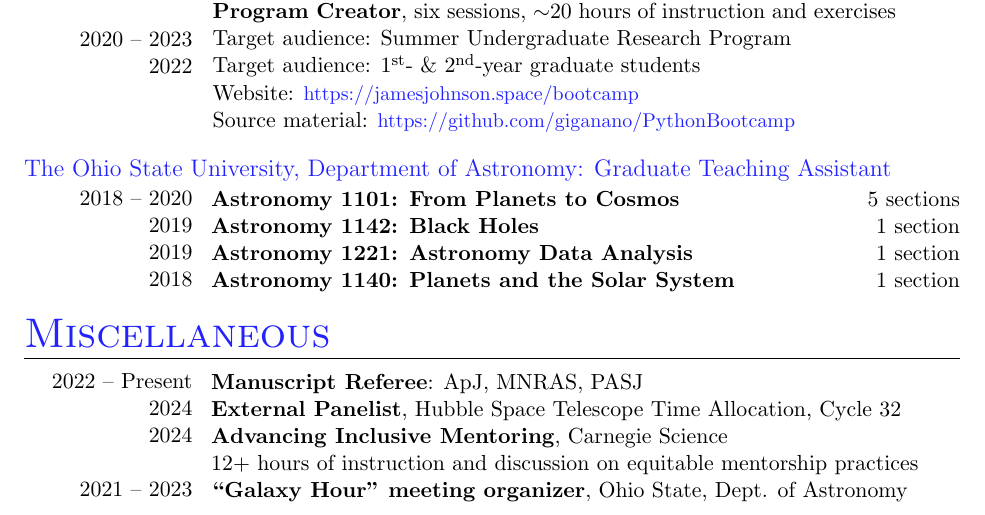
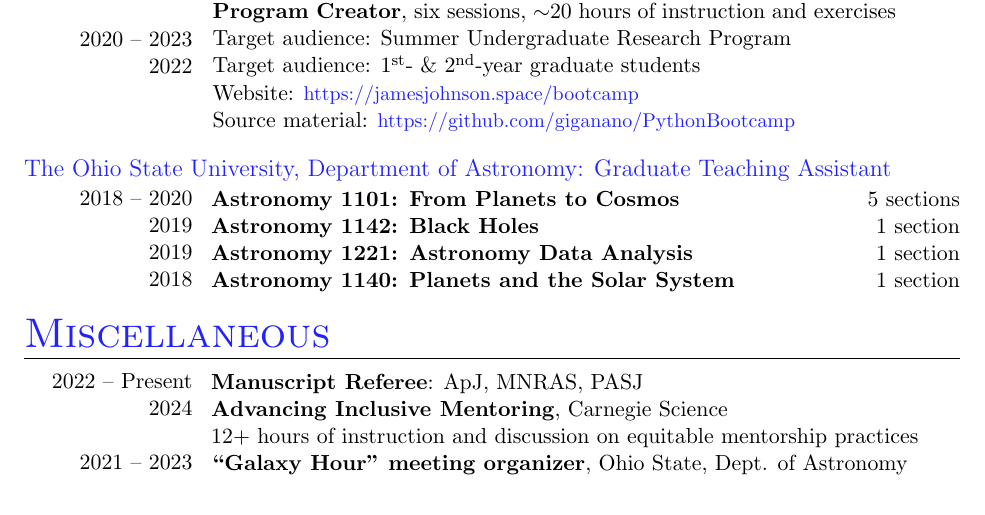
Before and after one commit to giganano/vita, a LaTeX CV (vita.tex, which reads misc.tex): part of page 2 of 5, cut so that both start at the same text. Compiled offline with pdfLaTeX; a LaTeX package or settings file that is missing is left out.

Commit message:
maint: minor updates

```diff
--- a/misc.tex
+++ b/misc.tex
@@ -7,7 +7,6 @@
 	\raggedleft
 	2022 -- Present \par
 	2024 \par
-	2024 \par
 	\null \par
 	2021 -- 2023 \par
 }
@@ -15,8 +14,6 @@
 \parbox{0.8\textwidth}{%
 	\vspace{1mm}
 	\textbf{Manuscript Referee}: ApJ, MNRAS, PASJ \par
-	\textbf{External Panelist}, Hubble Space Telescope Time Allocation,
-	Cycle 32 \par
 	\textbf{Advancing Inclusive Mentoring}, Carnegie Science \par
 	12+ hours of instruction and discussion on equitable mentorship practices \par
 	\textbf{``Galaxy Hour'' meeting organizer}, Ohio State, Dept. of Astronomy
```
Also changed, not shown: research.tex (+1 -1 lines).
